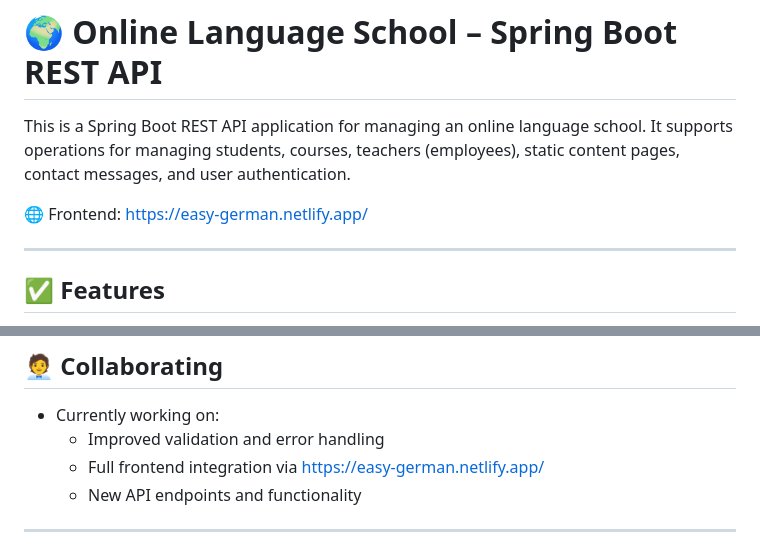
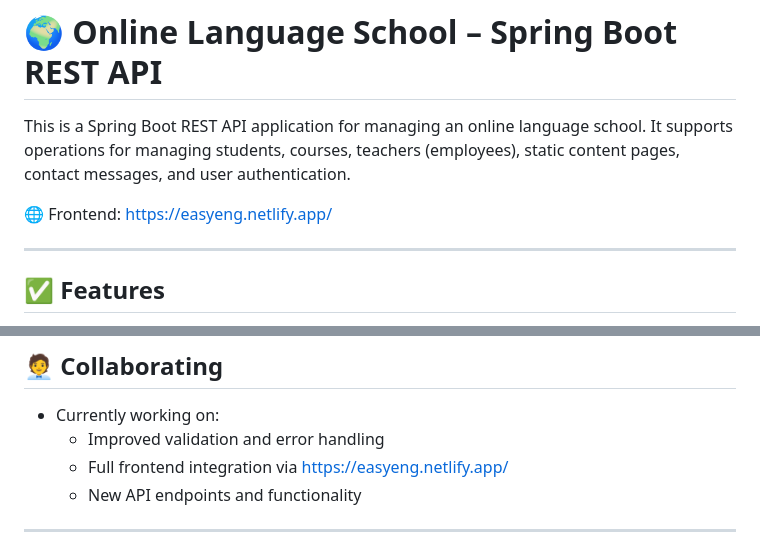
Before and after one commit to MykhailoHordiichuk/my-intellij-project, a Markdown page: README.md, 2 parts joined by grey strips. Drawn GitHub-style.

Commit message:
Update README: changed frontend link

```diff
--- a/README.md
+++ b/README.md
@@ -2,7 +2,7 @@
 
 This is a Spring Boot REST API application for managing an online language school. It supports operations for managing students, courses, teachers (employees), static content pages, contact messages, and user authentication.
 
-🌐 Frontend: https://easy-german.netlify.app/
+🌐 Frontend:  https://easyeng.netlify.app/
 
 ---
 
@@ -234,7 +234,7 @@ spring_data_rest
 
 - Currently working on:
     - Improved validation and error handling
-    - Full frontend integration via https://easy-german.netlify.app/
+    - Full frontend integration via https://easyeng.netlify.app/
     - New API endpoints and functionality
 ---
 ## 📃 License
```
